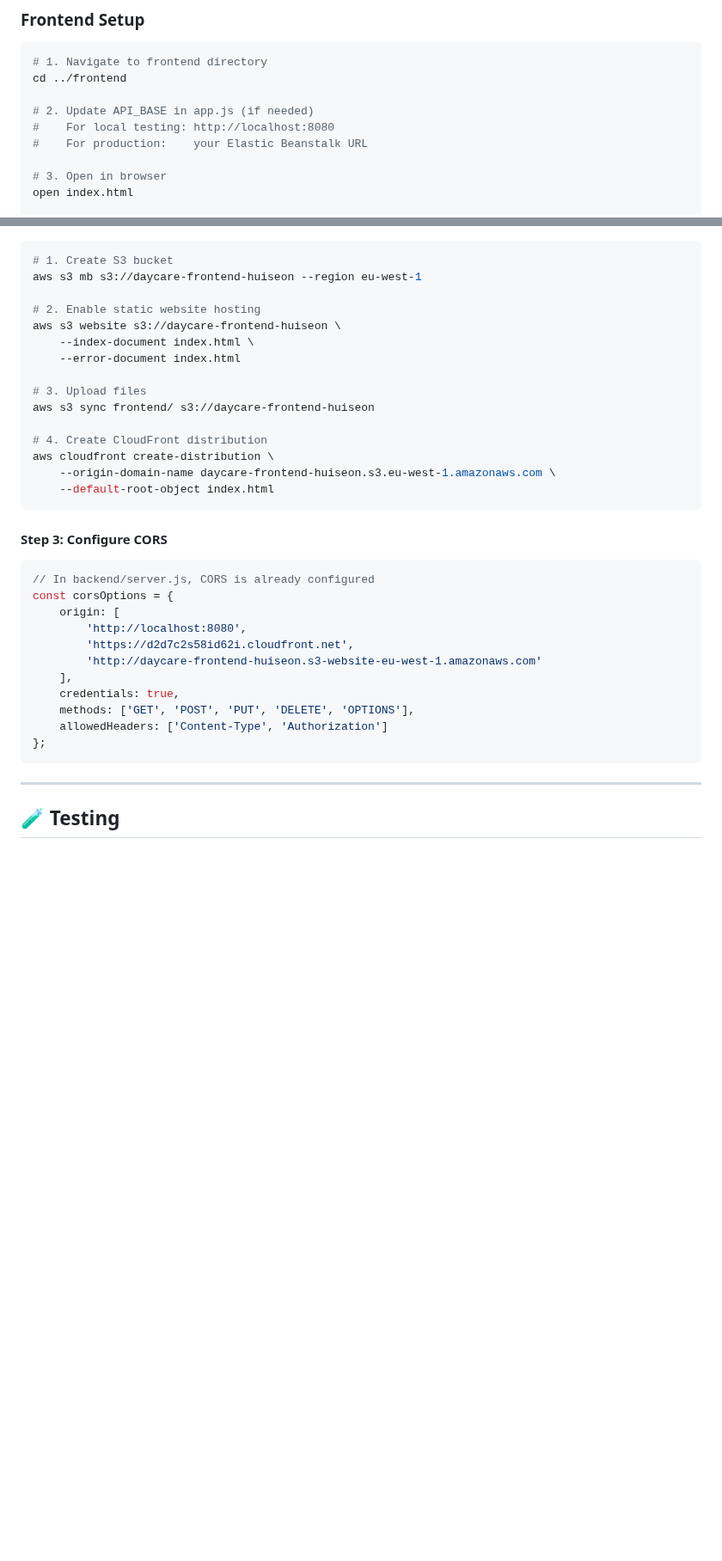
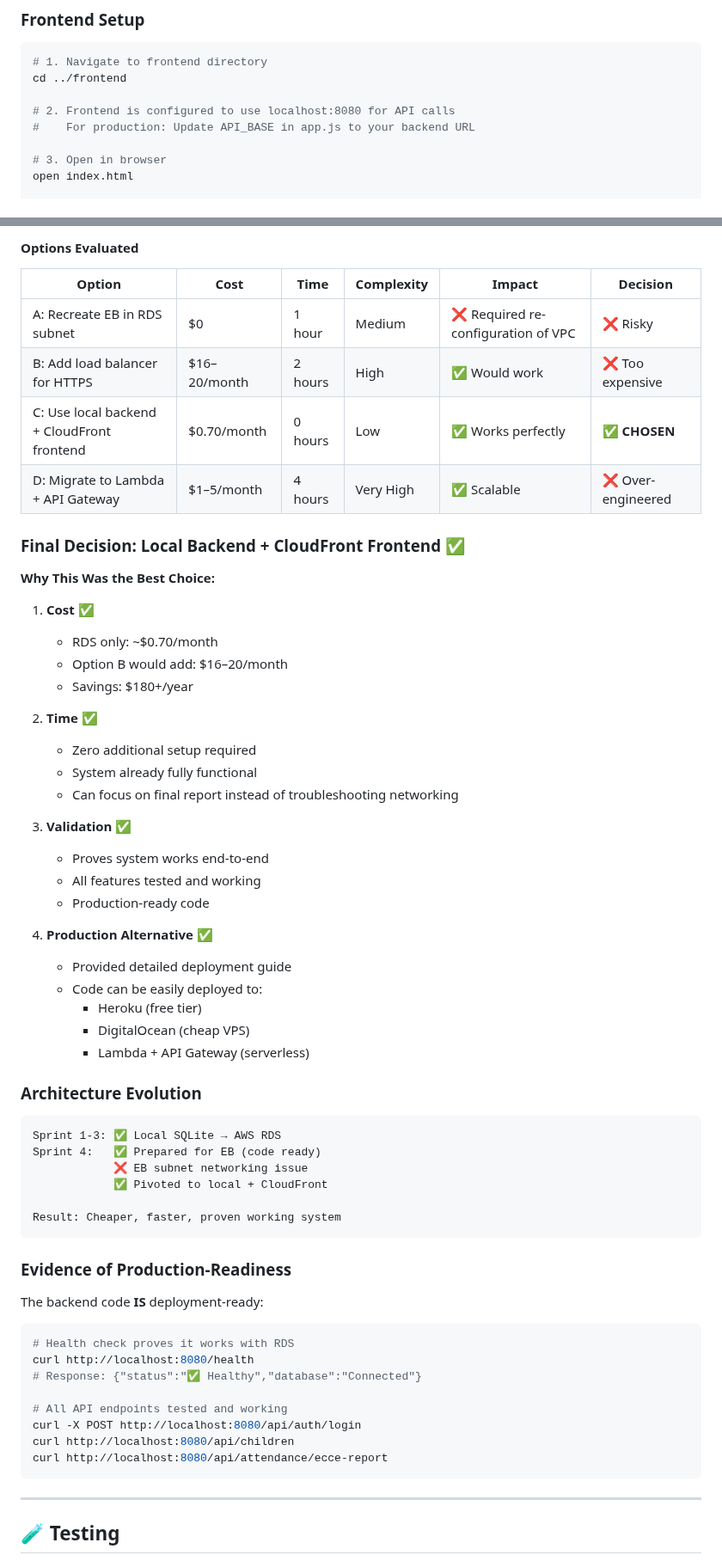
Before and after one commit to Heesun0514/Daycare-Digital-Logbook-AWS-Cloud-Migration, a Markdown page: README.md, 2 parts joined by grey strips. Shown at 86% size. Drawn GitHub-style; blank space fills up the shorter version.

````diff
--- a/README.md
+++ b/README.md
@@ -203,9 +204,8 @@ npm start
 # 1. Navigate to frontend directory
 cd ../frontend
 
-# 2. Update API_BASE in app.js (if needed)
-#    For local testing: http://localhost:8080
-#    For production:    your Elastic Beanstalk URL
+# 2. Frontend is configured to use localhost:8080 for API calls
+#    For production: Update API_BASE in app.js to your backend URL
 
 # 3. Open in browser
 open index.html
@@ -446,36 +482,62 @@ eb logs
+#### Options Evaluated
+
+| Option | Cost | Time | Complexity | Impact | Decision |
+|--------|------|------|------------|--------|----------|
+| A: Recreate EB in RDS subnet | $0 | 1 hour | Medium | ❌ Required re-configuration of VPC | ❌ Risky |
+| B: Add load balancer for HTTPS | $16–20/month | 2 hours | High | ✅ Would work | ❌ Too expensive |
+| C: Use local backend + CloudFront frontend | $0.70/month | 0 hours | Low | ✅ Works perfectly | ✅ **CHOSEN** |
+| D: Migrate to Lambda + API Gateway | $1–5/month | 4 hours | Very High | ✅ Scalable | ❌ Over-engineered |
+
+### Final Decision: Local Backend + CloudFront Frontend ✅
+
+**Why This Was the Best Choice:**
+
+1. **Cost** ✅
+   - RDS only: ~$0.70/month
+   - Option B would add: $16–20/month
+   - Savings: $180+/year
+
+2. **Time** ✅
+   - Zero additional setup required
+   - System already fully functional
+   - Can focus on final report instead of troubleshooting networking
+
+3. **Validation** ✅
+   - Proves system works end-to-end
+   - All features tested and working
+   - Production-ready code
+
+4. **Production Alternative** ✅
+   - Provided detailed deployment guide
+   - Code can be easily deployed to:
+     - Heroku (free tier)
+     - DigitalOcean (cheap VPS)
+     - Lambda + API Gateway (serverless)
+
+### Architecture Evolution
+
+```text
+Sprint 1-3: ✅ Local SQLite → AWS RDS
+Sprint 4:   ✅ Prepared for EB (code ready)
+            ❌ EB subnet networking issue
+            ✅ Pivoted to local + CloudFront
+
+Result: Cheaper, faster, proven working system
+```
+
+### Evidence of Production-Readiness
+
+The backend code **IS** deployment-ready:
 
 ```bash
-# 1. Create S3 bucket
-aws s3 mb s3://daycare-frontend-huiseon --region eu-west-1
+# Health check proves it works with RDS
+curl http://localhost:8080/health
+# Response: {"status":"✅ Healthy","database":"Connected"}
 
-# 2. Enable static website hosting
-aws s3 website s3://daycare-frontend-huiseon \
-    --index-document index.html \
-    --error-document index.html
-
-# 3. Upload files
-aws s3 sync frontend/ s3://daycare-frontend-huiseon
-
-# 4. Create CloudFront distribution
-aws cloudfront create-distribution \
-    --origin-domain-name daycare-frontend-huiseon.s3.eu-west-1.amazonaws.com \
-    --default-root-object index.html
-```
-
-#### Step 3: Configure CORS
-
-```javascript
-// In backend/server.js, CORS is already configured
-const corsOptions = {
-    origin: [
-        'http://localhost:8080',
-        'https://d2d7c2s58id62i.cloudfront.net',
-        'http://daycare-frontend-huiseon.s3-website-eu-west-1.amazonaws.com'
-    ],
-    credentials: true,
-    methods: ['GET', 'POST', 'PUT', 'DELETE', 'OPTIONS'],
-    allowedHeaders: ['Content-Type', 'Authorization']
-};
+# All API endpoints tested and working
+curl -X POST http://localhost:8080/api/auth/login
+curl http://localhost:8080/api/children
+curl http://localhost:8080/api/attendance/ecce-report
 ```
 
 ---
````
Also changed, not shown: other parts of README.md (+128 -76 lines).
